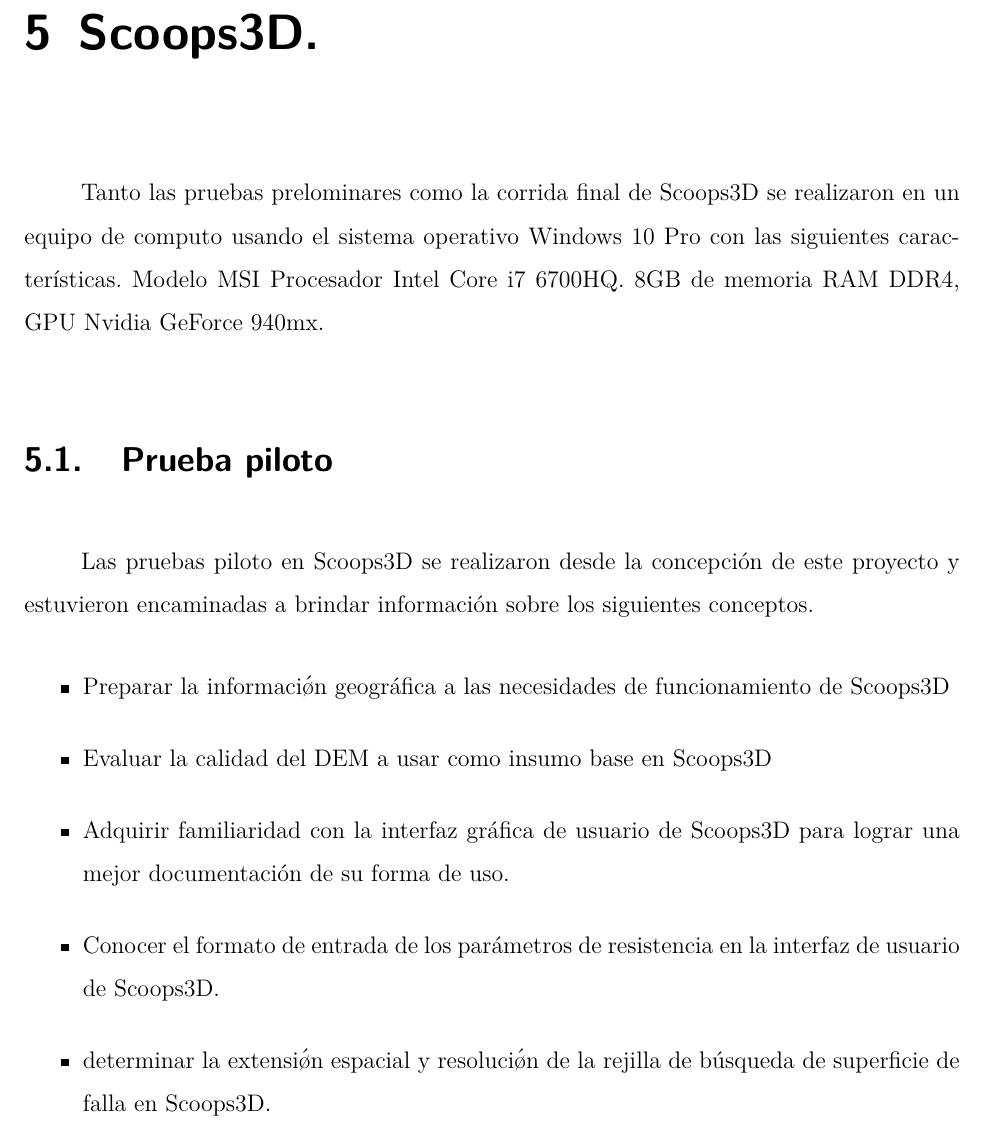
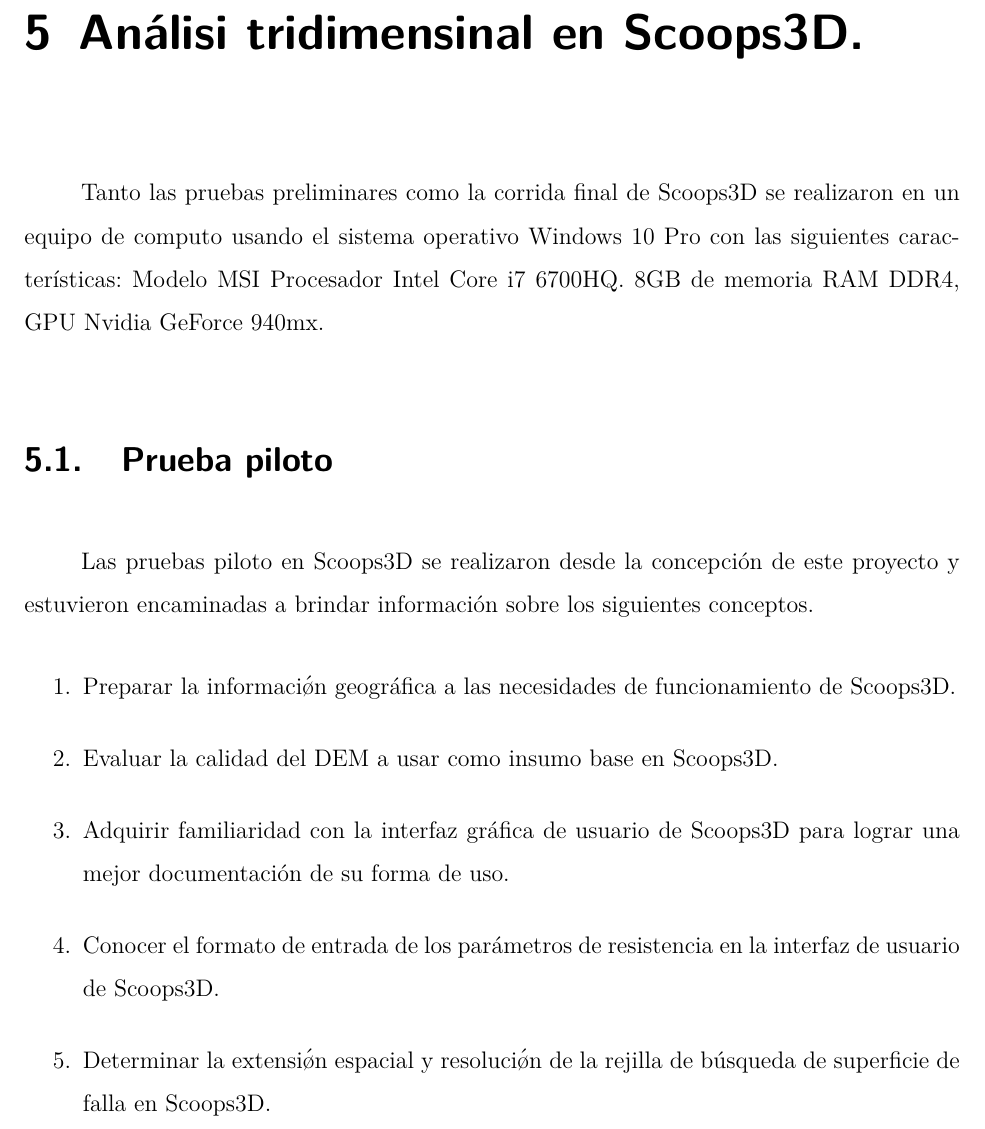
Before and after one commit to losuarezburgoa/tesis, a LaTeX thesis (TesisMSc.tex, which reads Kap5/Kap5.tex): part of page 39 of 61, cut at the place of the change. Compiled offline with pdfLaTeX.

Commit message:
Corregido.

```diff
--- a/Kap5/Kap5.tex
+++ b/Kap5/Kap5.tex
@@ -1,23 +1,18 @@
-\chapter{Scoops3D.}
-Tanto las pruebas prelominares como la corrida final de Scoops3D se realizaron en un equipo de
-computo usando el sistema operativo Windows 10 Pro con las siguientes caracter\'{i}sticas.
-Modelo MSI Procesador Intel Core i7 6700HQ. 8GB de memoria RAM DDR4, GPU Nvidia
-GeForce 940mx.
+\chapter{An\'alisi tridimensinal en Scoops3D.}
+\label{chap_analisisEnScoops}
+
+Tanto las pruebas preliminares como la corrida final de Scoops3D se realizaron en un equipo de computo usando el sistema operativo Windows 10 Pro con las siguientes caracter\'{i}sticas: Modelo MSI Procesador Intel Core i7 6700HQ. 8GB de memoria RAM DDR4, GPU Nvidia GeForce 940mx.
 
 \section{Prueba piloto}
 
-Las pruebas piloto en Scoops3D se realizaron desde la concepci\'on de este proyecto y
-estuvieron encaminadas a brindar informaci\'on sobre los siguientes conceptos.
+Las pruebas piloto en Scoops3D se realizaron desde la concepci\'on de este proyecto y estuvieron encaminadas a brindar informaci\'on sobre los siguientes conceptos.
 
-
-
-\begin{itemize}
-\item Preparar la informaci\'{\o}n geogr\'{a}fica a las necesidades de funcionamiento de
-Scoops3D
- \item Evaluar la calidad del DEM a usar como insumo base en Scoops3D
-
- \item Adquirir familiaridad con la interfaz gr\'{a}fica de usuario de Scoops3D para lograr una mejor documentaci\'on de su forma de uso.
- \item Conocer el formato de entrada de los par\'{a}metros de resistencia en la interfaz de
-usuario de Scoops3D.
- \item determinar la extensi\'{\o}n espacial y resoluci\'{\o}n de la rejilla de b\'{u}squeda de superficie de falla en Scoops3D.
- \item Optimizar los par\'{a}metros de b\'{u}squeda de superficies de falla para reducir tiempo de
+\begin{enumerate}
+  \item Preparar la informaci\'{\o}n geogr\'{a}fica a las necesidades de funcionamiento de Scoops3D.
+  \item Evaluar la calidad del DEM a usar como insumo base en Scoops3D.
+  \item Adquirir familiaridad con la interfaz gr\'{a}fica de usuario de Scoops3D para lograr una mejor documentaci\'on de su forma de uso.
+  \item Conocer el formato de entrada de los par\'{a}metros de resistencia en la interfaz de usuario de Scoops3D.
+  \item Determinar la extensi\'{\o}n espacial y resoluci\'{\o}n de la rejilla de b\'{u}squeda de superficie de falla en Scoops3D.
+  \item Optimizar los par\'{a}metros de b\'{u}squeda de superficies de falla para reducir tiempo de c\'omputo.
+  \item Comprender y correlacionar los distintos archivos de salida de informaci\'{\o}n que proporciona Scoops3D.
+\end{enumerate}
```
Also changed, not shown: Kap5/Kap5.tex (5 more changed lines).
